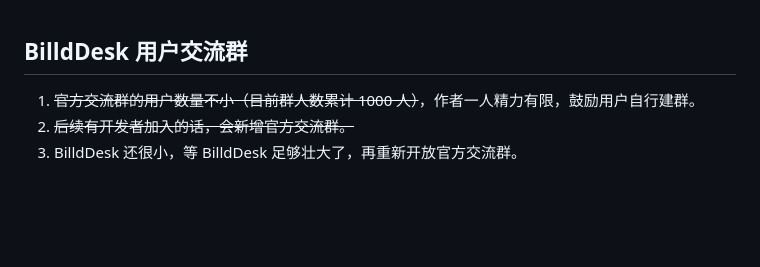
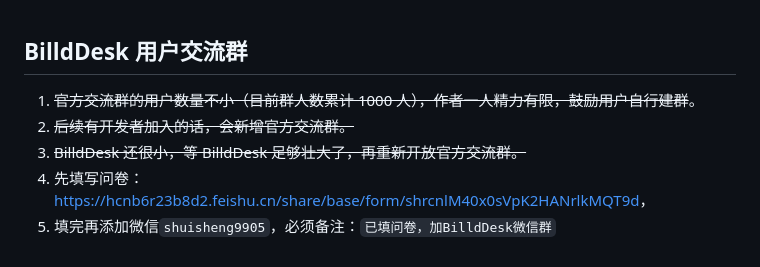
Before and after one commit to galaxy-s10/billd-desk, a Markdown page: 交流群（用户）.md, the part around the change. GitHub-like rendering; blank space fills up the shorter version.

Commit message:
docs: 更新文档

```diff
--- a/交流群（用户）.md
+++ b/交流群（用户）.md
@@ -1,5 +1,7 @@
 ## BilldDesk 用户交流群
 
-1. ~~官方交流群的用户数量不小（目前群人数累计 1000 人）~~，作者一人精力有限，鼓励用户自行建群。
+1. ~~官方交流群的用户数量不小（目前群人数累计 1000 人），作者一人精力有限，鼓励用户自行建群~~。
 2. ~~后续有开发者加入的话，会新增官方交流群。~~
-3. BilldDesk 还很小，等 BilldDesk 足够壮大了，再重新开放官方交流群。
+3. ~~BilldDesk 还很小，等 BilldDesk 足够壮大了，再重新开放官方交流群。~~
+4. 先填写问卷：[https://hcnb6r23b8d2.feishu.cn/share/base/form/shrcnlM40x0sVpK2HANrlkMQT9d](https://hcnb6r23b8d2.feishu.cn/share/base/form/shrcnlM40x0sVpK2HANrlkMQT9d)，
+5. 填完再添加微信`shuisheng9905`，必须备注：`已填问卷，加BilldDesk微信群`
```
Also changed, not shown: README.md (+2 -3 lines), readme_img/icon.png (renamed from icon.png).
